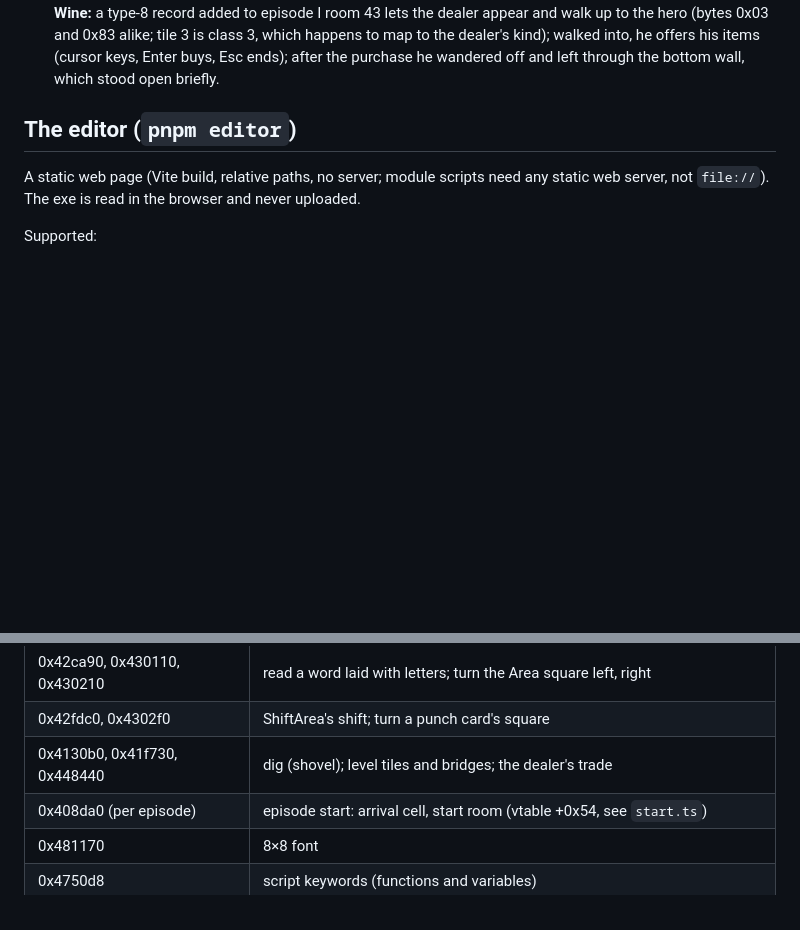
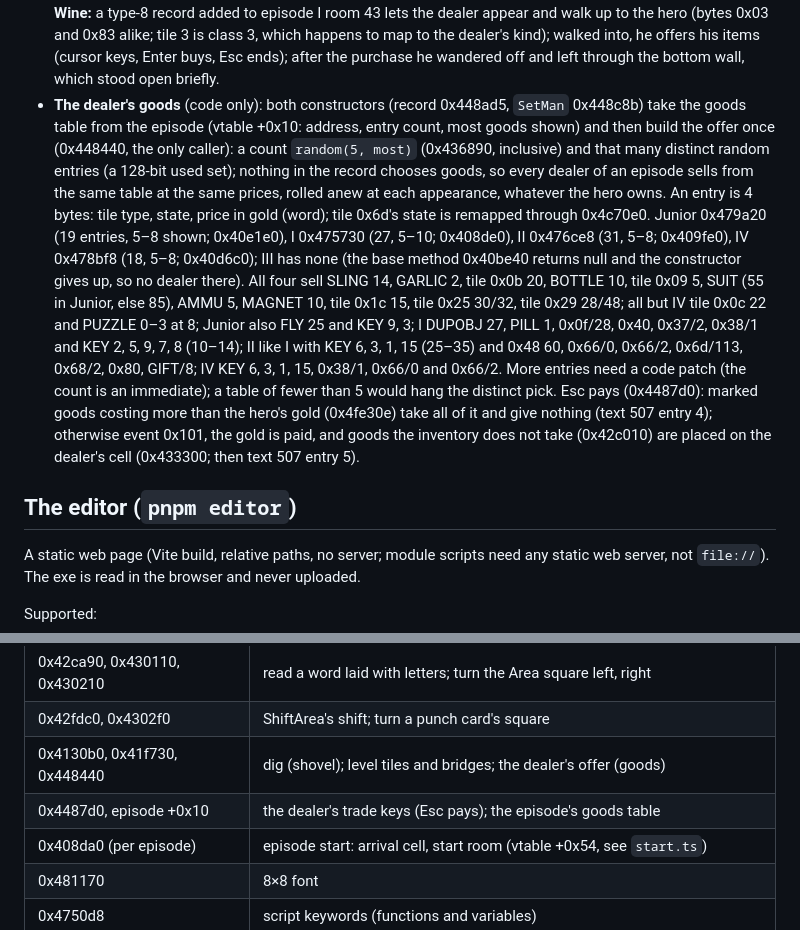
Before and after one commit to bailli/robot-editor, a Markdown page: STATUS.md, 2 parts joined by grey strips. GitHub-like rendering; blank space fills up the shorter version.

Commit message:
STATUS: the dealer's goods come from one table per episode
Each appearance rolls 5..max distinct entries (tile, state, price) from
the episode's table (vtable +0x10); III has none. Esc with too little
gold loses all of it. From the code only.

```diff
--- a/STATUS.md
+++ b/STATUS.md
@@ -683,6 +683,27 @@ rx, ry, …)` sets up episode I's wizard: the hidden door behind his throne at (
   tile 3 is class 3, which happens to map to the dealer's kind); walked into, he offers
   his items (cursor keys, Enter buys, Esc ends); after the purchase he wandered off and
   left through the bottom wall, which stood open briefly.
+- **The dealer's goods** (code only): both constructors (record 0x448ad5, `SetMan`
+  0x448c8b) take the goods table from the episode (vtable +0x10: address, entry count,
+  most goods shown) and then build the offer once (0x448440, the only caller): a count
+  `random(5, most)` (0x436890, inclusive) and that many distinct random entries (a
+  128-bit used set); nothing in the record chooses goods, so every dealer of an episode
+  sells from the same table at the same prices, rolled anew at each appearance, whatever
+  the hero owns. An entry is 4 bytes: tile type, state, price in gold (word); tile 0x6d's
+  state is remapped through 0x4c70e0. Junior 0x479a20 (19 entries, 5–8 shown; 0x40e1e0),
+  I 0x475730 (27, 5–10; 0x408de0), II 0x476ce8 (31, 5–8; 0x409fe0), IV 0x478bf8 (18,
+  5–8; 0x40d6c0); III has none (the base method 0x40be40 returns null and the constructor
+  gives up, so no dealer there). All four sell SLING 14, GARLIC 2, tile 0x0b 20, BOTTLE
+  10, tile 0x09 5, SUIT (55 in Junior, else 85), AMMU 5, MAGNET 10, tile 0x1c 15, tile
+  0x25 30/32, tile 0x29 28/48; all but IV tile 0x0c 22 and PUZZLE 0–3 at 8; Junior also
+  FLY 25 and KEY 9, 3; I DUPOBJ 27, PILL 1, 0x0f/28, 0x40, 0x37/2, 0x38/1 and KEY 2, 5,
+  9, 7, 8 (10–14); II like I with KEY 6, 3, 1, 15 (25–35) and 0x48 60, 0x66/0, 0x66/2,
+  0x6d/113, 0x68/2, 0x80, GIFT/8; IV KEY 6, 3, 1, 15, 0x38/1, 0x66/0 and 0x66/2. More
+  entries need a code patch (the count is an immediate); a table of fewer than 5 would
+  hang the distinct pick. Esc pays (0x4487d0): marked goods costing more than the hero's
+  gold (0x4fe30e) take all of it and give nothing (text 507 entry 4); otherwise event
+  0x101, the gold is paid, and goods the inventory does not take (0x42c010) are placed
+  on the dealer's cell (0x433300; then text 507 entry 5).
 
 ## The editor (`pnpm editor`)
 
@@ -1047,7 +1068,8 @@ Roughly by value for the editor.
 | 0x431f20                     | storing a room: records with byte 1 bit 5 dissolve into their cell             |
 | 0x42ca90, 0x430110, 0x430210 | read a word laid with letters; turn the Area square left, right                |
 | 0x42fdc0, 0x4302f0           | ShiftArea's shift; turn a punch card's square                                  |
-| 0x4130b0, 0x41f730, 0x448440 | dig (shovel); level tiles and bridges; the dealer's trade                      |
+| 0x4130b0, 0x41f730, 0x448440 | dig (shovel); level tiles and bridges; the dealer's offer (goods)              |
+| 0x4487d0, episode +0x10      | the dealer's trade keys (Esc pays); the episode's goods table                  |
 | 0x408da0 (per episode)       | episode start: arrival cell, start room (vtable +0x54, see `start.ts`)         |
 | 0x481170                     | 8×8 font                                                                       |
 | 0x4750d8                     | script keywords (functions and variables)                                      |
```
